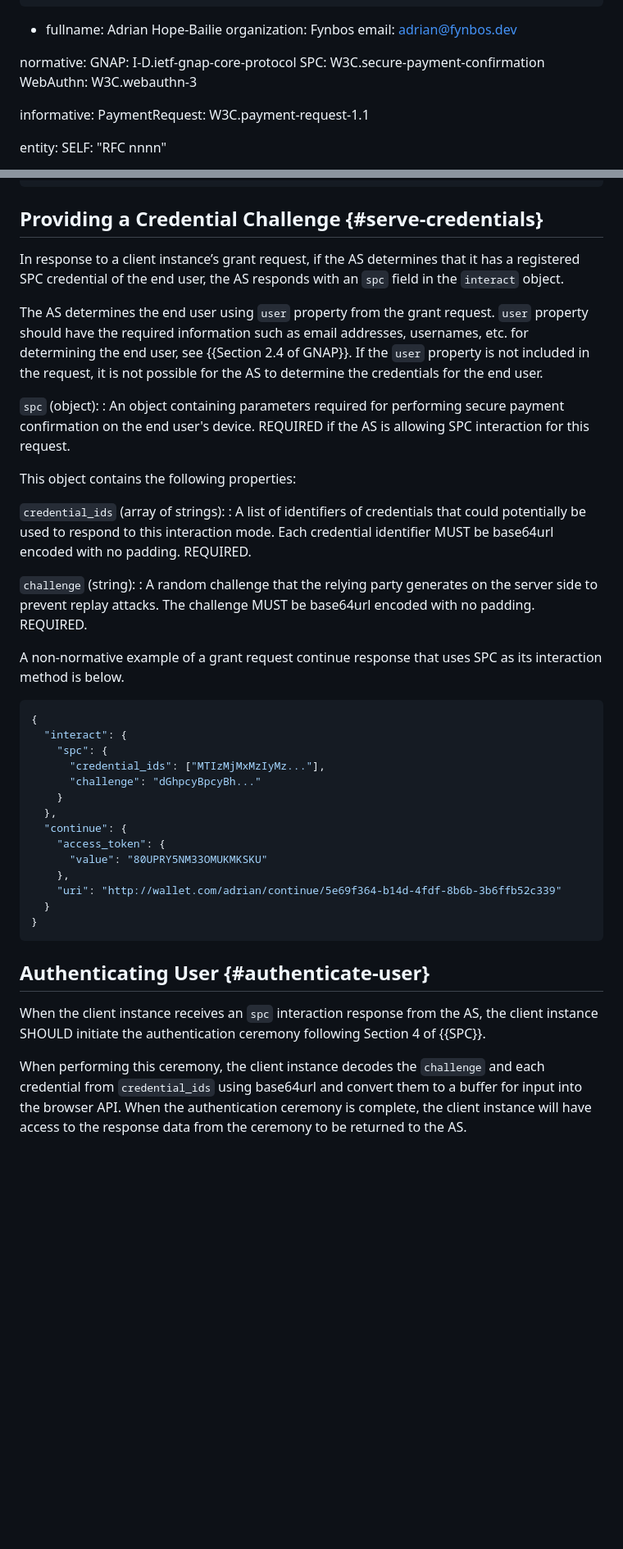
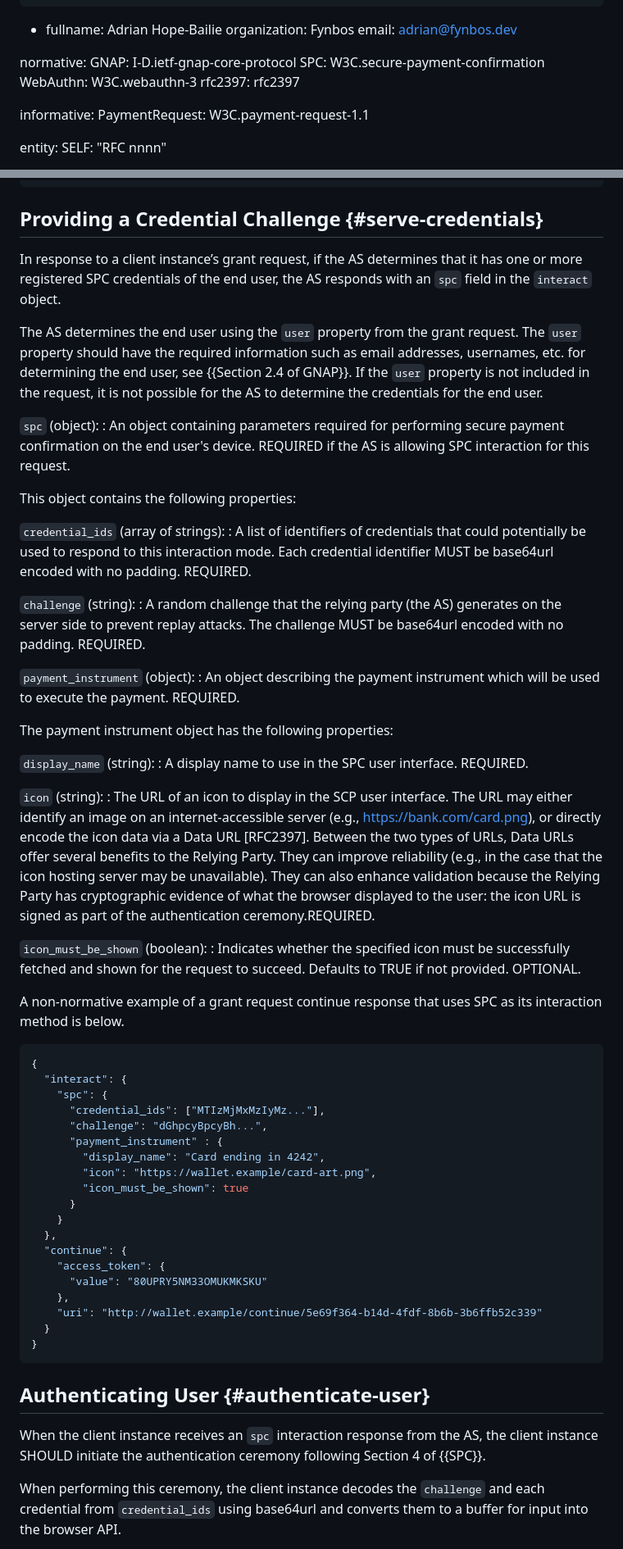
Before and after one commit to fynbosmoney/gnap-spc-extension, a Markdown page: draft-ozdemir-gnap-spc-extension.md, 2 parts joined by grey strips. Shown at 82% size. Drawn GitHub-style; blank space fills up the shorter version.

Commit message:
add instrument details + editorial

```diff
--- a/draft-ozdemir-gnap-spc-extension.md
+++ b/draft-ozdemir-gnap-spc-extension.md
@@ -33,6 +33,7 @@ normative:
   GNAP: I-D.ietf-gnap-core-protocol
   SPC: W3C.secure-payment-confirmation
   WebAuthn: W3C.webauthn-3
+  rfc2397: rfc2397
 
 informative:
   PaymentRequest: W3C.payment-request-1.1
@@ -137,9 +138,9 @@ A non-normative example of a grant request that uses SPC as its interaction star
 
 ## Providing a Credential Challenge {#serve-credentials}
 
-In response to a client instance’s grant request, if the AS determines that it has a registered SPC credential of the end user, the AS responds with an `spc` field in the `interact` object.
+In response to a client instance’s grant request, if the AS determines that it has one or more registered SPC credentials of the end user, the AS responds with an `spc` field in the `interact` object.
 
-The AS determines the end user using `user` property from the grant request. `user` property should have the required information such as email addresses, usernames, etc. for determining the end user, see {{Section 2.4 of GNAP}}. If the `user` property is not included in the request, it is not possible for the AS to determine the credentials for the end user.
+The AS determines the end user using the `user` property from the grant request. The `user` property should have the required information such as email addresses, usernames, etc. for determining the end user, see {{Section 2.4 of GNAP}}. If the `user` property is not included in the request, it is not possible for the AS to determine the credentials for the end user.
 
 `spc` (object):
 : An object containing parameters required for performing secure payment confirmation on the end user's device. REQUIRED if the AS is allowing SPC interaction for this request.
@@ -150,7 +151,21 @@ This object contains the following properties:
 : A list of identifiers of credentials that could potentially be used to respond to this interaction mode. Each credential identifier MUST be base64url encoded with no padding. REQUIRED.
 
 `challenge` (string):
-: A random challenge that the relying party generates on the server side to prevent replay attacks. The challenge MUST be base64url encoded with no padding. REQUIRED.
+: A random challenge that the relying party (the AS) generates on the server side to prevent replay attacks. The challenge MUST be base64url encoded with no padding. REQUIRED.
+
+`payment_instrument` (object):
+: An object describing the payment instrument which will be used to execute the payment. REQUIRED.
+
+The payment instrument object has the following properties:
+
+`display_name` (string):
+: A display name to use in the SPC user interface. REQUIRED.
+
+`icon` (string):
+: The URL of an icon to display in the SCP user interface. The URL may either identify an image on an internet-accessible server (e.g., https://bank.com/card.png), or directly encode the icon data via a Data URL [RFC2397]. Between the two types of URLs, Data URLs offer several benefits to the Relying Party. They can improve reliability (e.g., in the case that the icon hosting server may be unavailable). They can also enhance validation because the Relying Party has cryptographic evidence of what the browser displayed to the user: the icon URL is signed as part of the authentication ceremony.REQUIRED.
+
+`icon_must_be_shown` (boolean):
+: Indicates whether the specified icon must be successfully fetched and shown for the request to succeed. Defaults to TRUE if not provided. OPTIONAL.
 
 A non-normative example of a grant request continue response that uses SPC as its interaction method is below.
 
@@ -159,14 +174,19 @@ A non-normative example of a grant request continue response that uses SPC as it
   "interact": {
     "spc": {
       "credential_ids": ["MTIzMjMxMzIyMz..."],
-      "challenge": "dGhpcyBpcyBh..."
+      "challenge": "dGhpcyBpcyBh...",
+      "payment_instrument" : {
+        "display_name": "Card ending in 4242",
+        "icon": "https://wallet.example/card-art.png",
+        "icon_must_be_shown": true
+      }
     }
   },
   "continue": {
     "access_token": {
       "value": "80UPRY5NM33OMUKMKSKU"
     },
-    "uri": "http://wallet.com/adrian/continue/5e69f364-b14d-4fdf-8b6b-3b6ffb52c339"
+    "uri": "http://wallet.example/continue/5e69f364-b14d-4fdf-8b6b-3b6ffb52c339"
   }
 }
 ~~~
@@ -175,5 +195,5 @@ A non-normative example of a grant request continue response that uses SPC as it
 
 When the client instance receives an `spc` interaction response from the AS, the client instance SHOULD initiate the authentication ceremony following Section 4 of {{SPC}}.
 
-When performing this ceremony, the client instance decodes the `challenge` and each credential from `credential_ids` using base64url and convert them to a buffer for input into the browser API. When the authentication ceremony is complete, the client instance will have access to the response data from the ceremony to be returned to the AS.
+When performing this ceremony, the client instance decodes the `challenge` and each credential from `credential_ids` using base64url and converts them to a buffer for input into the browser API.
 
```
Also changed, not shown: other parts of draft-ozdemir-gnap-spc-extension.md (+16 -11 lines).
